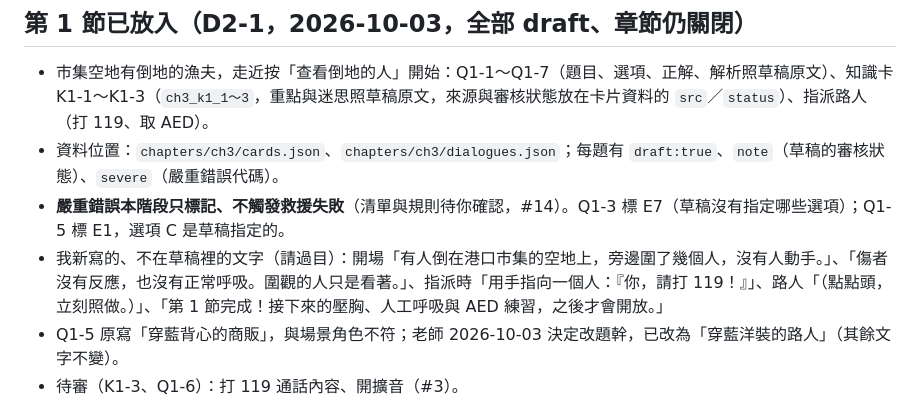
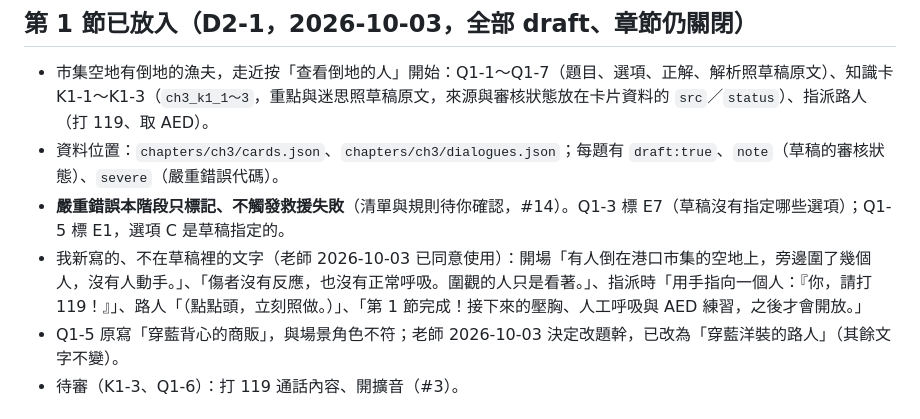
Before and after one commit to Leilei1221/first-aid-kingdom, a Markdown page: chapters/ch3/REVIEW.md, the part around the change. Rendered like a GitHub page.

Commit message:
第三章 REVIEW：第 1 節過場文字老師已同意
Co-Authored-By: Claude Sonnet 5.5 <noreply@anthropic.com>

```diff
--- a/chapters/ch3/REVIEW.md
+++ b/chapters/ch3/REVIEW.md
@@ -4,7 +4,7 @@
 - 市集空地有倒地的漁夫，走近按「查看倒地的人」開始：Q1-1～Q1-7（題目、選項、正解、解析照草稿原文）、知識卡 K1-1～K1-3（`ch3_k1_1～3`，重點與迷思照草稿原文，來源與審核狀態放在卡片資料的 `src`／`status`）、指派路人（打 119、取 AED）。
 - 資料位置：`chapters/ch3/cards.json`、`chapters/ch3/dialogues.json`；每題有 `draft:true`、`note`（草稿的審核狀態）、`severe`（嚴重錯誤代碼）。
 - **嚴重錯誤本階段只標記、不觸發救援失敗**（清單與規則待你確認，#14）。Q1-3 標 E7（草稿沒有指定哪些選項）；Q1-5 標 E1，選項 C 是草稿指定的。
-- 我新寫的、不在草稿裡的文字（請過目）：開場「有人倒在港口市集的空地上，旁邊圍了幾個人，沒有人動手。」、「傷者沒有反應，也沒有正常呼吸。圍觀的人只是看著。」、指派時「用手指向一個人：『你，請打 119！』」、路人「（點點頭，立刻照做。）」、「第 1 節完成！接下來的壓胸、人工呼吸與 AED 練習，之後才會開放。」
+- 我新寫的、不在草稿裡的文字（老師 2026-10-03 已同意使用）：開場「有人倒在港口市集的空地上，旁邊圍了幾個人，沒有人動手。」、「傷者沒有反應，也沒有正常呼吸。圍觀的人只是看著。」、指派時「用手指向一個人：『你，請打 119！』」、路人「（點點頭，立刻照做。）」、「第 1 節完成！接下來的壓胸、人工呼吸與 AED 練習，之後才會開放。」
 - Q1-5 原寫「穿藍背心的商販」，與場景角色不符；老師 2026-10-03 決定改題幹，已改為「穿藍洋裝的路人」（其餘文字不變）。
 - 待審（K1-3、Q1-6）：打 119 通話內容、開擴音（#3）。
 
```
